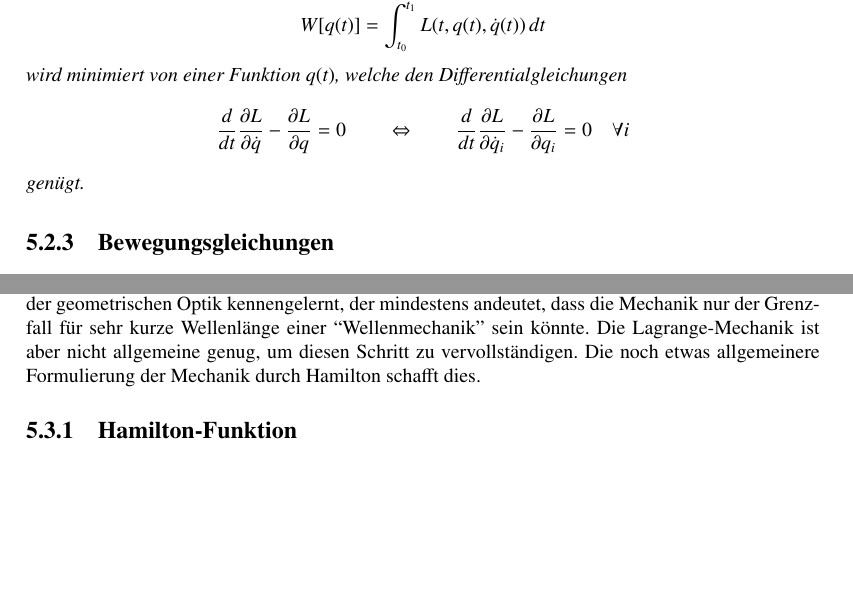
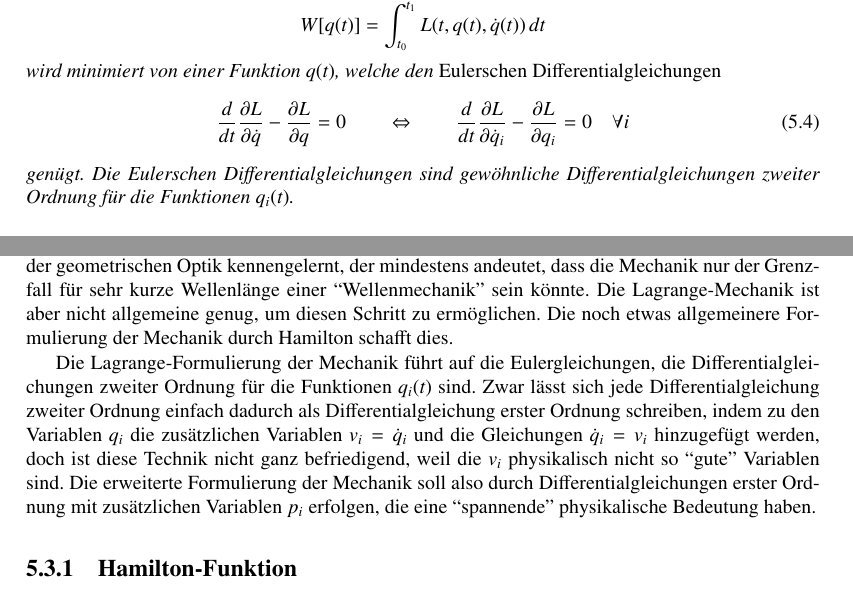
Before and after one commit to AndreasFMueller/SeminarQM, a LaTeX book (skript/skript.tex, which reads skript/hamilton.tex): two parts of pages 53 and 55 of 166 before the commit and two parts of pages 53 and 55 of 168 after it, joined at a grey line, cut so that both start at the same text, the shorter picture padded with empty space. Compiled offline with pdfLaTeX.

```diff
--- a/skript/hamilton.tex
+++ b/skript/hamilton.tex
@@ -295,9 +309,23 @@
 andeutet, dass die Mechanik nur der Grenzfall f"ur sehr kurze Wellenl"ange
 einer ``Wellenmechanik'' sein k"onnte.
 Die Lagrange-Mechanik ist aber nicht allgemeine genug, um diesen
-Schritt zu vervollst"andigen.
+Schritt zu erm"oglichen.
 Die noch etwas allgemeinere Formulierung der Mechanik durch Hamilton
 schafft dies.
+
+Die Lagrange-Formulierung der Mechanik f"uhrt auf die Eulergleichungen,
+die Differentialgleichungen zweiter Ordnung f"ur die Funktionen $q_i(t)$
+sind.
+Zwar l"asst sich jede Differentialgleichung zweiter Ordnung einfach
+dadurch als Differentialgleichung erster Ordnung schreiben, indem
+zu den Variablen $q_i$ die zus"atzlichen Variablen $v_i=\dot q_i$ und die
+Gleichungen $\dot q_i=v_i$ hinzugef"ugt werden, doch ist diese Technik
+nicht ganz befriedigend, weil die $v_i$ physikalisch nicht so ``gute''
+Variablen sind.
+Die erweiterte Formulierung der Mechanik soll also durch
+Differentialgleichungen erster Ordnung mit zus"atzlichen
+Variablen $p_i$ erfolgen, die eine ``spannende'' physikalische
+Bedeutung haben.
 
 \subsection{Hamilton-Funktion}
 Die Hamilton-Funktion $H(p,q)$ ist die Energie eines physikalischen
```
Also changed, not shown: skript/graphics/Makefile, skript/hamilton.tex (28 more changed lines), 1 other file.
